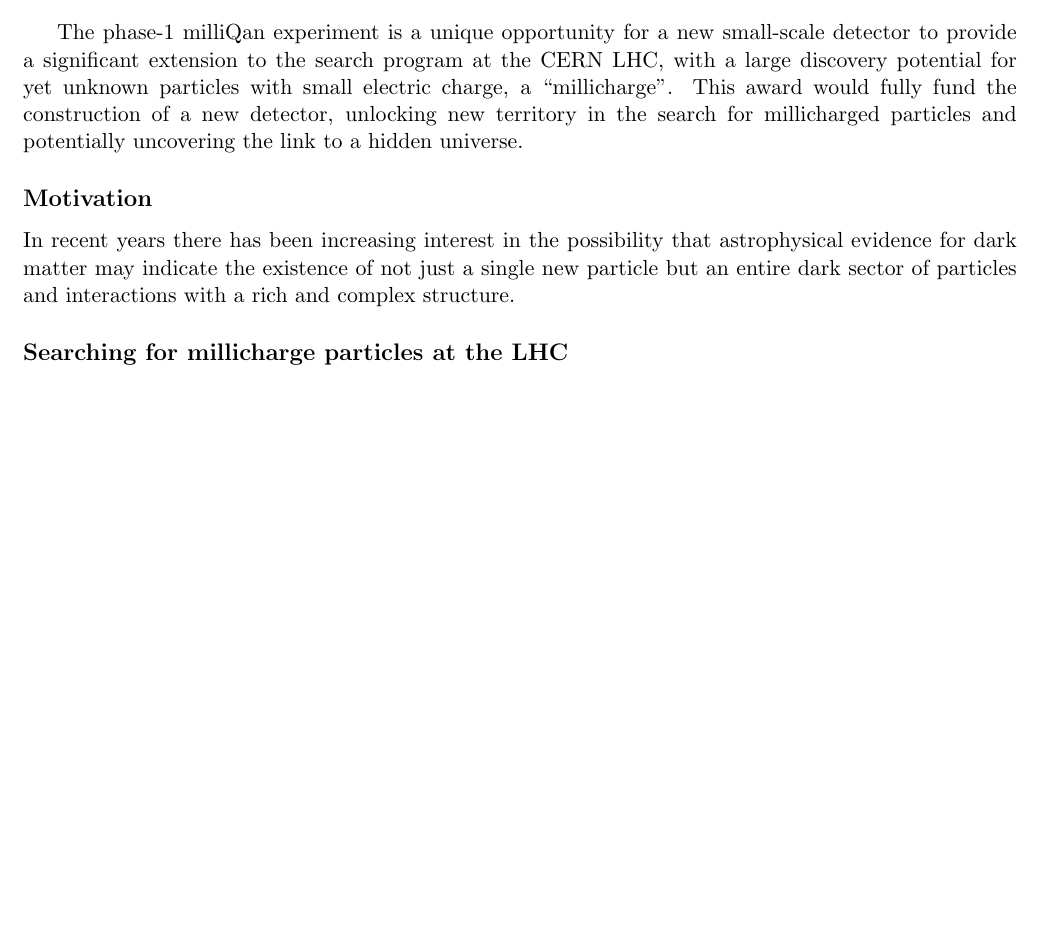
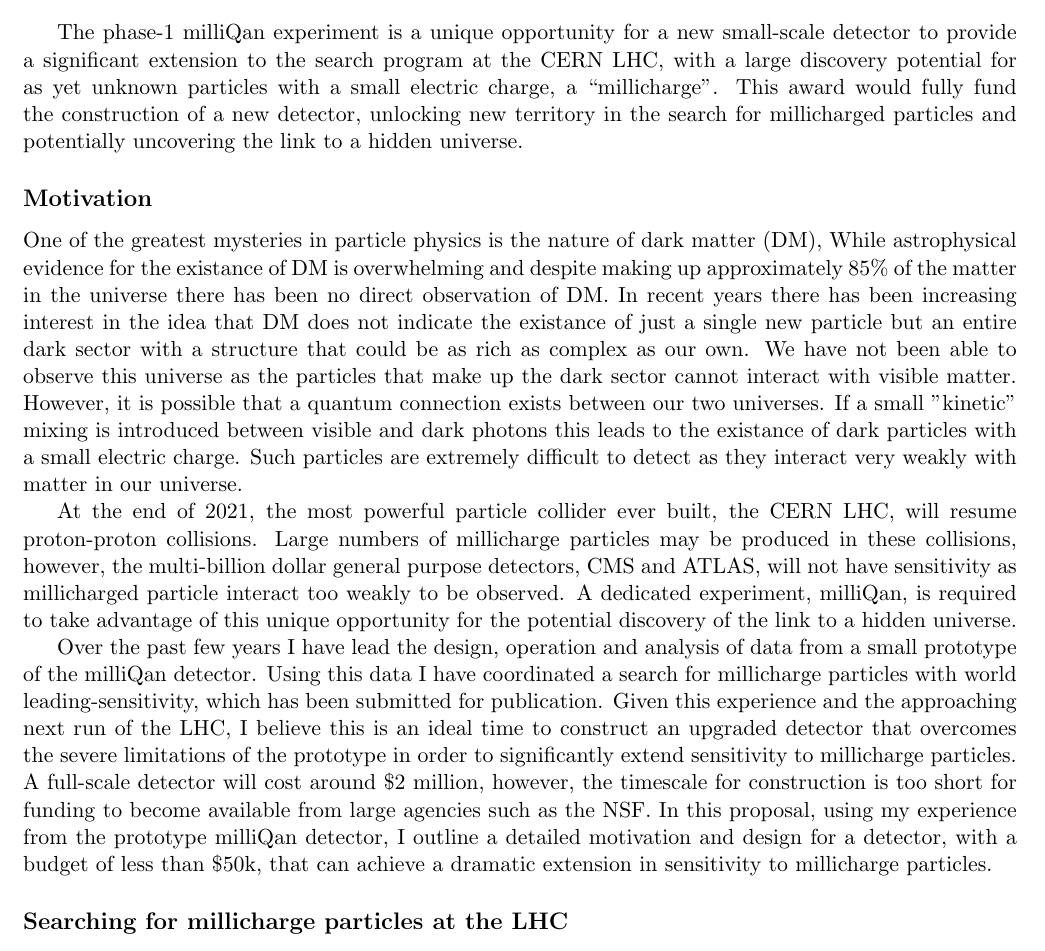
Before and after one commit to mcitron/application_documents, a LaTeX document (RS/KARP/citron_PROP.tex): part of page 1 of 3 before the commit and part of page 1 of 4 after it, cut so that both start at the same text, the shorter picture padded with empty space. Compiled offline with pdfLaTeX.

Commit message:
added motivation

```diff
--- a/RS/KARP/citron_PROP.tex
+++ b/RS/KARP/citron_PROP.tex
@@ -52,17 +52,45 @@
 The phase-1 milliQan experiment is a unique opportunity for a
 new small-scale detector to provide a significant extension to the search
 program at the CERN LHC, with a large discovery potential
-for yet unknown particles with small electric charge, a ``millicharge''.
+for as yet unknown particles with a small electric charge, a ``millicharge''.
 This award would fully fund the construction of a new detector,
 unlocking new territory in the search for millicharged particles and
 potentially uncovering the link to a hidden universe.
 
 \subsection*{Motivation}
 
-In recent years there has been increasing interest in the possibility
-that astrophysical evidence for dark matter may indicate the existence
-of not just a single new particle but an entire dark sector
-of particles and interactions with a rich and complex structure.
+One of the greatest mysteries in particle physics is the nature of dark matter (DM),
+While astrophysical evidence for the existance of DM is overwhelming and despite making
+up approximately 85\% of the matter in the universe there has been no direct
+observation of DM. In recent years there has been increasing interest in the idea
+that DM does not indicate the existance of just a single new particle but an entire dark sector with
+a structure that could be as rich as complex as our own. We have not been able to
+observe this universe as the particles that make up the dark sector cannot interact with
+visible matter. However, it is possible that a quantum connection exists between our two universes.
+If a small "kinetic" mixing is introduced between visible and dark photons this
+leads to the existance of dark particles with a small electric charge.
+Such particles are extremely difficult to detect as they interact very weakly with
+matter in our universe.
+
+At the end of 2021, the most powerful particle collider ever built, the CERN LHC,
+will resume proton-proton collisions. Large numbers of millicharge particles may be
+produced in these collisions, however, the multi-billion dollar general purpose
+detectors, CMS and ATLAS, will not have sensitivity as millicharged particle interact
+too weakly to be observed. A dedicated experiment, milliQan, is required to take advantage of
+this unique opportunity for the potential discovery of the link to a hidden universe.
+
+Over the past few years I have lead the design, operation and analysis
+of data from a small prototype of the milliQan detector. Using this data I have coordinated
+a search for millicharge particles with world leading-sensitivity, which has been submitted
+for publication. Given this experience and the approaching next run of the LHC, I believe this is an ideal
+time to construct an upgraded detector that overcomes the severe limitations of the prototype
+in order to significantly extend sensitivity to millicharge particles. A full-scale
+detector will cost around \$2 million, however, the timescale for construction
+is too short for funding to become available from large agencies such as the NSF.
+In this proposal, using my experience from the prototype milliQan detector,
+I outline a detailed motivation and design for a detector, with a budget of less than \$50k,
+that can achieve a dramatic extension in sensitivity to millicharge particles.
+
 %
 \subsection*{Searching for millicharge particles at the LHC}
 %
```
